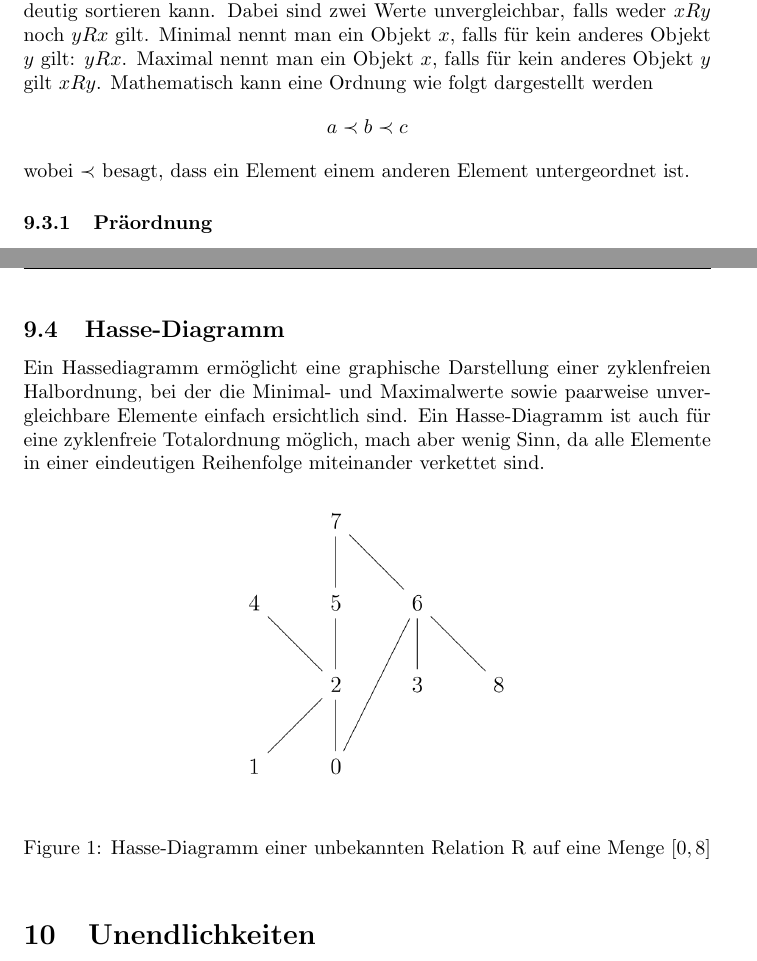
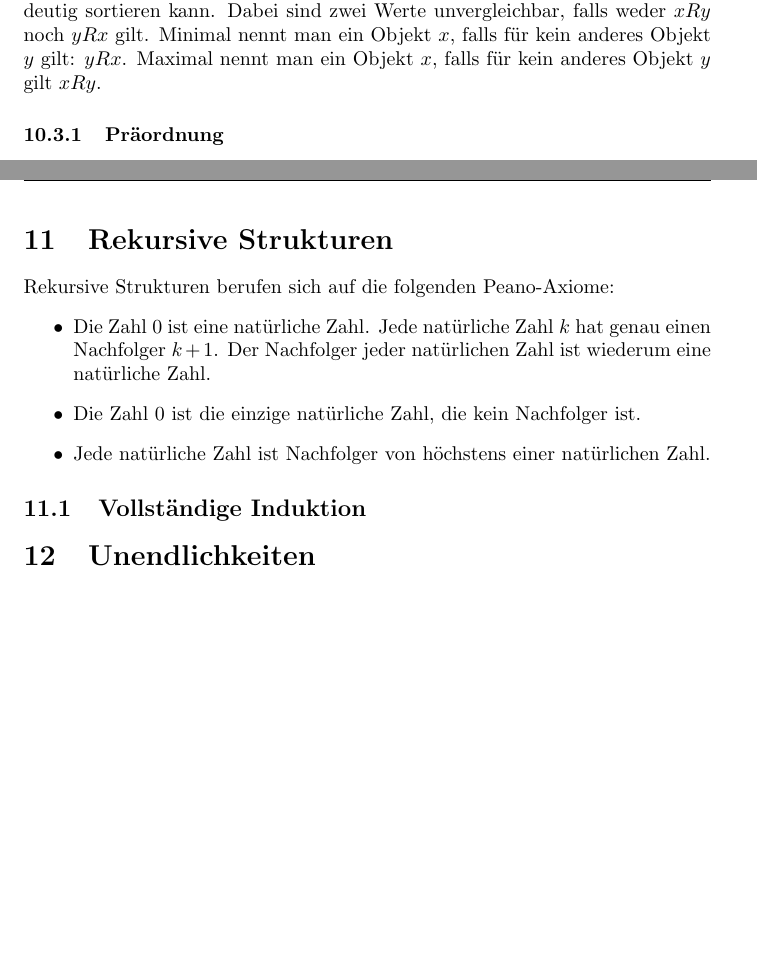
Before and after one commit to philipp012/summaries, a LaTeX document (files/dm/diskreteMathematik.tex): two parts of pages 9 and 10 of 11, joined at a grey line, cut so that both start at the same text, the shorter picture padded with empty space. Compiled offline with pdfLaTeX.

Commit message:
Update math

```diff
--- a/files/dm/diskreteMathematik.tex
+++ b/files/dm/diskreteMathematik.tex
@@ -268,9 +271,8 @@ $$a\sim b \Rightarrow b \sim a$$
 \subsubsection{Äquivalenzklassen}
 Eine Äquivalenzklasse ist eine Menge von Elementen, die gleich sind. Das heisst, dass eine Menge von Elementen so viele Äquivalenzklassen hat, wie sie distinkte Elemente hat. Dabei gilt, dass eine Äquivalenzklasse eine nicht-leere Teilmenge der Ausgangsmengeist, wobei mehrere Äquivalenzklassen paarweise-disjunkt sind und die Vereinigung aller Äquivalenzklassen die Ausgangsmenge ergibt.
 \subsection{Ordnungsrelation}
-Unter Ordnungsrelationen fasst man alle Arten von Relationen zusammen, mithilfe derer man Objekte in gewisser Weise vergleichen und mehr oder weniger eindeutig sortieren kann. Dabei sind zwei Werte unvergleichbar, falls weder $xRy$ noch $yRx$ gilt. Minimal nennt man ein Objekt $x$, falls für kein anderes Objekt $y$ gilt: $yRx$. Maximal nennt man ein Objekt $x$, falls für kein anderes Objekt $y$ gilt $xRy$.
-Mathematisch kann eine Ordnung wie folgt dargestellt werden
-$$a \prec b \prec c$$ wobei $\prec$ besagt, dass ein Element einem anderen Element untergeordnet ist.
+Unter Ordnungsrelationen fasst man alle Arten von Relationen zusammen, mithilfe derer man Objekte in gewisser Weise vergleichen und mehr oder weniger eindeutig sortieren kann. Dabei sind zwei Werte unvergleichbar, falls weder $xRy$ noch $yRx$ gilt. Minimal nennt man ein Objekt $x$, falls für kein anderes Objekt $y$ gilt: $yRx$.
+Maximal nennt man ein Objekt $x$, falls für kein anderes Objekt $y$ gilt $xRy$.
 \subsubsection{Präordnung}
 Relation ist reflexiv und transitiv
 \subsubsection{Halbordnung}
@@ -279,16 +281,17 @@ Präordnung und es besteht eine Antisymmetrie.
 Halbordnung und alle Elemente der Menge $M$ können verglichen werden.
 \subsubsection{Wohlordnung}
 Totalordnung und jede nicht-leere Teilmenge der Menge $M$ enthält ein R-minimales Element.
+\newpage
+\section{Rekursive Strukturen}
+Rekursive Strukturen berufen sich auf die folgenden Peano-Axiome:
+\begin{itemize}
+		\item Die Zahl 0 ist eine natürliche Zahl. Jede natürliche Zahl $k$ hat genau einen Nachfolger $k+1$. Der Nachfolger jeder natürlichen Zahl ist wiederum eine natürliche Zahl.
+		\item Die Zahl 0 ist die einzige natürliche Zahl, die kein Nachfolger ist.
+		\item Jede natürliche Zahl ist Nachfolger von höchstens einer natürlichen Zahl.
+\end{itemize}
 
-\subsection{Hasse-Diagramm}
-Ein Hassediagramm ermöglicht eine graphische Darstellung einer zyklenfreien Halbordnung, bei der die Minimal- und Maximalwerte sowie paarweise unvergleichbare Elemente einfach ersichtlich sind. Ein Hasse-Diagramm ist auch für eine zyklenfreie Totalordnung möglich, mach aber wenig Sinn, da alle Elemente in einer eindeutigen Reihenfolge miteinander verkettet sind.
-\begin{figure}[h]
-		\begin{center}
-		\includegraphics[width=5cm]{img/hasse.png}
-		\end{center}
-		\caption{Hasse-Diagramm einer unbekannten Relation R auf eine Menge $[0,8]$}
-		\label{fig:}
-\end{figure}
+\subsection{Vollständige Induktion}
+
 
 \section{Unendlichkeiten}
 Eine undenlich grosse Menge ist eine Menge, die endlos viele Elemente enthält. Allerdings ist das rechnen mit solchen Mengen kompliziert, das z.b. \(| \mathbb{N}| = |2 \mathbb{N}|\) wahr ist.
```
Also changed, not shown: files/an1/analysis.tex (+24 -0 lines), files/an1/analysis.pdf, files/dm/diskreteMathematik.pdf, files/dm/diskreteMathematik.tex (5 more changed lines).
